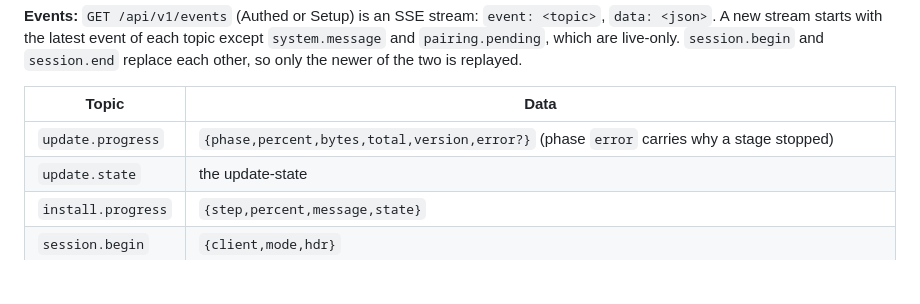
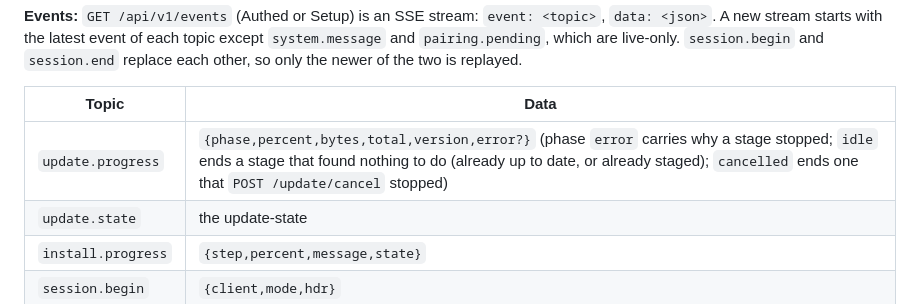
Before and after one commit to jasperaelvoet/vaporos, a Markdown page: docs/CONTRACTS.md, the part around one of its changes. Rendered like a GitHub page; blank space fills up the shorter version.

Commit message:
Record in CONTRACTS.md the idle and cancelled update.progress phases, GET /update's next_boot and POST /update/cancel
Co-Authored-By: Claude Opus 5.5 <noreply@anthropic.com>

```diff
--- a/docs/CONTRACTS.md
+++ b/docs/CONTRACTS.md
@@ -244,7 +244,7 @@ systemd-boot counting does the rest.
 
 | Topic | Data |
 | --- | --- |
-| `update.progress` | `{phase,percent,bytes,total,version,error?}` (phase `error` carries why a stage stopped) |
+| `update.progress` | `{phase,percent,bytes,total,version,error?}` (phase `error` carries why a stage stopped; `idle` ends a stage that found nothing to do (already up to date, or already staged); `cancelled` ends one that `POST /update/cancel` stopped) |
 | `update.state` | the update-state |
 | `install.progress` | `{step,percent,message,state}` |
 | `session.begin` | `{client,mode,hdr}` |
```
Also changed, not shown: other parts of docs/CONTRACTS.md (+2 -1 lines).
